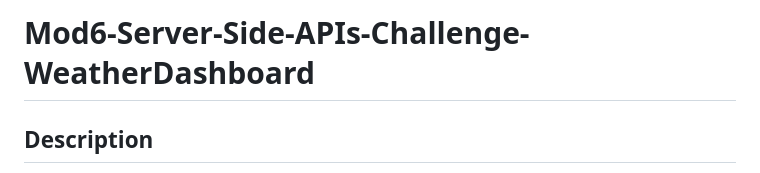
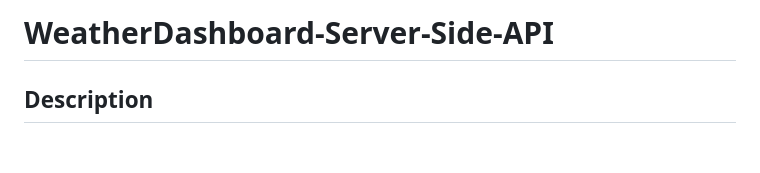
Before and after one commit to ikaera/WeatherDashboard, a Markdown page: README.md, the part around the change. Rendered like a GitHub page; blank space fills up the shorter version.

```diff
--- a/README.md
+++ b/README.md
@@ -1,4 +1,4 @@
-# Mod6-Server-Side-APIs-Challenge-WeatherDashboard
+# WeatherDashboard-Server-Side-API
 
 ## Description
 
```
